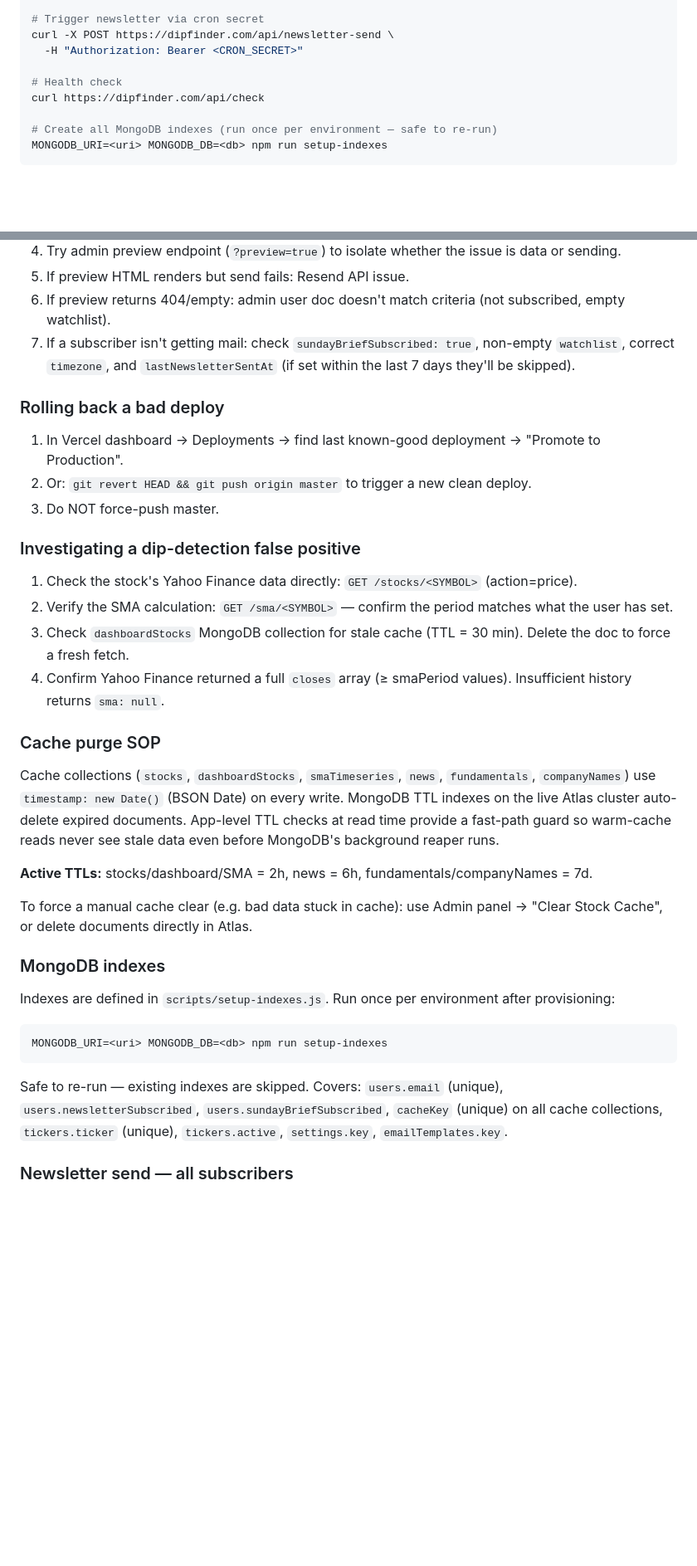
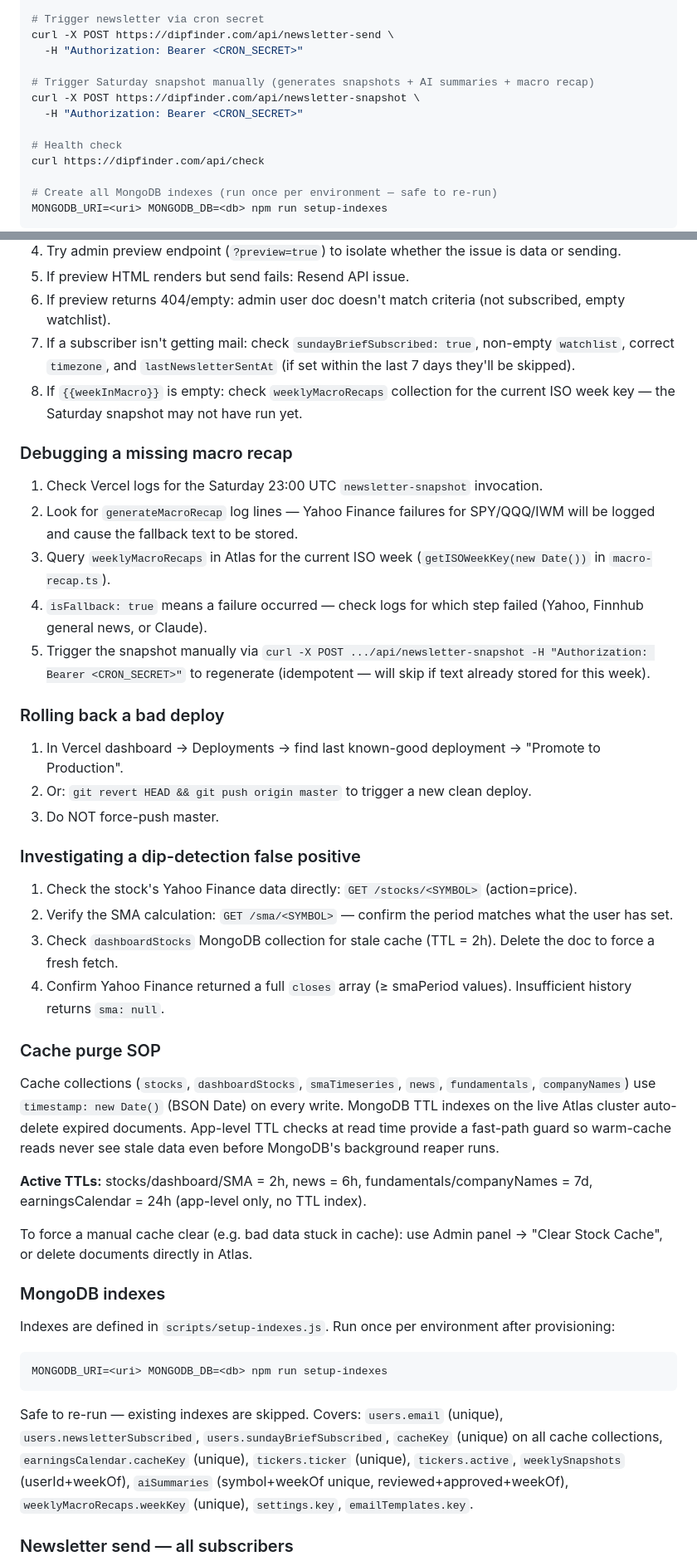
Before and after one commit to fad/dipfinder, a Markdown page: CLAUDE.md, 2 parts joined by grey strips. Shown at 83% size. Rendered like a GitHub page; blank space fills up the shorter version.

````diff
--- a/CLAUDE.md
+++ b/CLAUDE.md
@@ -194,6 +226,10 @@ curl "https://dipfinder.com/api/newsletter-send?preview=true" \
 curl -X POST https://dipfinder.com/api/newsletter-send \
   -H "Authorization: Bearer <CRON_SECRET>"
 
+# Trigger Saturday snapshot manually (generates snapshots + AI summaries + macro recap)
+curl -X POST https://dipfinder.com/api/newsletter-snapshot \
+  -H "Authorization: Bearer <CRON_SECRET>"
+
 # Health check
 curl https://dipfinder.com/api/check
 
@@ -243,6 +281,15 @@ Warning/notice boxes: `background:#FEF9C3; border-left:4px solid #EAB308`
 5. If preview HTML renders but send fails: Resend API issue.
 6. If preview returns 404/empty: admin user doc doesn't match criteria (not subscribed, empty watchlist).
 7. If a subscriber isn't getting mail: check `sundayBriefSubscribed: true`, non-empty `watchlist`, correct `timezone`, and `lastNewsletterSentAt` (if set within the last 7 days they'll be skipped).
+8. If `{{weekInMacro}}` is empty: check `weeklyMacroRecaps` collection for the current ISO week key — the Saturday snapshot may not have run yet.
+
+### Debugging a missing macro recap
+
+1. Check Vercel logs for the Saturday 23:00 UTC `newsletter-snapshot` invocation.
+2. Look for `generateMacroRecap` log lines — Yahoo Finance failures for SPY/QQQ/IWM will be logged and cause the fallback text to be stored.
+3. Query `weeklyMacroRecaps` in Atlas for the current ISO week (`getISOWeekKey(new Date())` in `macro-recap.ts`).
+4. `isFallback: true` means a failure occurred — check logs for which step failed (Yahoo, Finnhub general news, or Claude).
+5. Trigger the snapshot manually via `curl -X POST .../api/newsletter-snapshot -H "Authorization: Bearer <CRON_SECRET>"` to regenerate (idempotent — will skip if text already stored for this week).
 
 ### Rolling back a bad deploy
 
@@ -254,14 +301,14 @@ Warning/notice boxes: `background:#FEF9C3; border-left:4px solid #EAB308`
 
 1. Check the stock's Yahoo Finance data directly: `GET /stocks/<SYMBOL>` (action=price).
 2. Verify the SMA calculation: `GET /sma/<SYMBOL>` — confirm the period matches what the user has set.
-3. Check `dashboardStocks` MongoDB collection for stale cache (TTL = 30 min). Delete the doc to force a fresh fetch.
+3. Check `dashboardStocks` MongoDB collection for stale cache (TTL = 2h). Delete the doc to force a fresh fetch.
 4. Confirm Yahoo Finance returned a full `closes` array (≥ smaPeriod values). Insufficient history returns `sma: null`.
 
 ### Cache purge SOP
 
 Cache collections (`stocks`, `dashboardStocks`, `smaTimeseries`, `news`, `fundamentals`, `companyNames`) use `timestamp: new Date()` (BSON Date) on every write. MongoDB TTL indexes on the live Atlas cluster auto-delete expired documents. App-level TTL checks at read time provide a fast-path guard so warm-cache reads never see stale data even before MongoDB's background reaper runs.
 
-**Active TTLs:** stocks/dashboard/SMA = 2h, news = 6h, fundamentals/companyNames = 7d.
+**Active TTLs:** stocks/dashboard/SMA = 2h, news = 6h, fundamentals/companyNames = 7d, earningsCalendar = 24h (app-level only, no TTL index).
 
 To force a manual cache clear (e.g. bad data stuck in cache): use Admin panel → "Clear Stock Cache", or delete documents directly in Atlas.
 
@@ -271,7 +318,7 @@ Indexes are defined in `scripts/setup-indexes.js`. Run once per environment afte
 ```bash
 MONGODB_URI=<uri> MONGODB_DB=<db> npm run setup-indexes
 ```
-Safe to re-run — existing indexes are skipped. Covers: `users.email` (unique), `users.newsletterSubscribed`, `users.sundayBriefSubscribed`, `cacheKey` (unique) on all cache collections, `tickers.ticker` (unique), `tickers.active`, `settings.key`, `emailTemplates.key`.
+Safe to re-run — existing indexes are skipped. Covers: `users.email` (unique), `users.newsletterSubscribed`, `users.sundayBriefSubscribed`, `cacheKey` (unique) on all cache collections, `earningsCalendar.cacheKey` (unique), `tickers.ticker` (unique), `tickers.active`, `weeklySnapshots` (userId+weekOf), `aiSummaries` (symbol+weekOf unique, reviewed+approved+weekOf), `weeklyMacroRecaps.weekKey` (unique), `settings.key`, `emailTemplates.key`.
 
 ### Newsletter send — all subscribers
 
````
Also changed, not shown: other parts of CLAUDE.md (+67 -19 lines).
